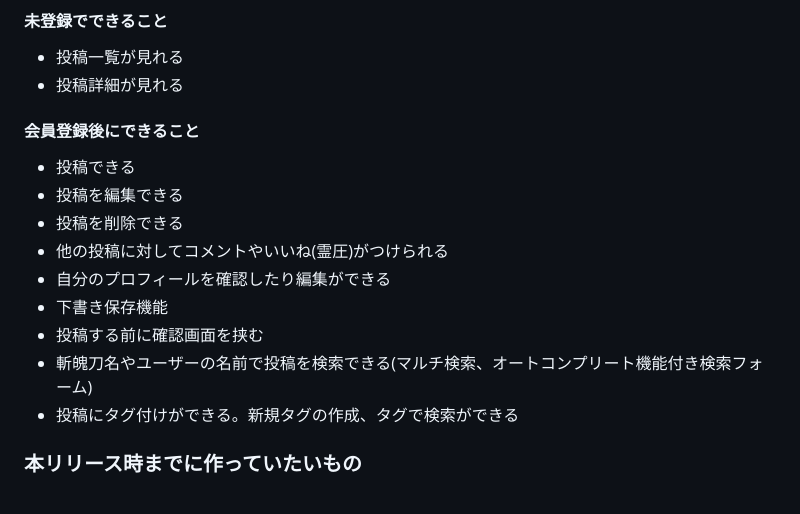
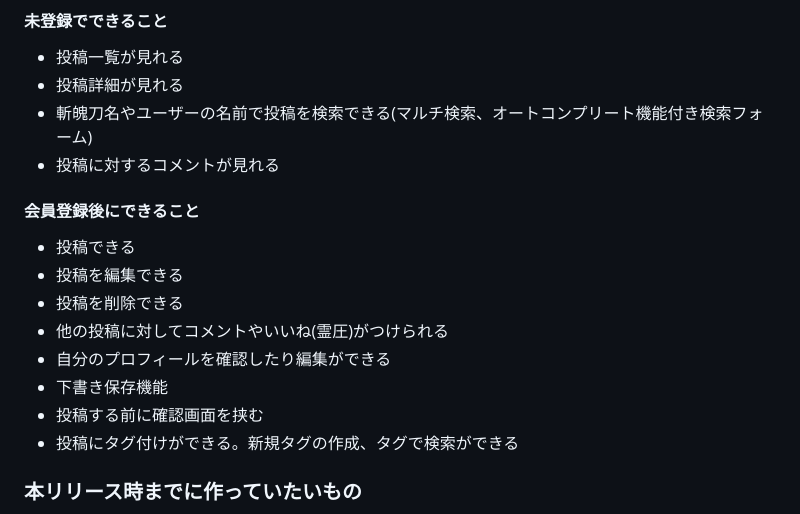
Before and after one commit to miyagiyoshihito12345/original_zanpakuto, a Markdown page: README.md, the part around the change. Drawn GitHub-style.

Commit message:
Fix:README修正、「未登録でできること」を修正

```diff
--- a/README.md
+++ b/README.md
@@ -33,6 +33,8 @@ BLEACHが好きな人を対象とした、自分の考えたオリジナル斬
 #### 未登録でできること
 * 投稿一覧が見れる
 * 投稿詳細が見れる
+* 斬魄刀名やユーザーの名前で投稿を検索できる(マルチ検索、オートコンプリート機能付き検索フォーム)
+* 投稿に対するコメントが見れる
 #### 会員登録後にできること
 * 投稿できる
 * 投稿を編集できる
@@ -41,7 +43,6 @@ BLEACHが好きな人を対象とした、自分の考えたオリジナル斬
 * 自分のプロフィールを確認したり編集ができる
 * 下書き保存機能
 * 投稿する前に確認画面を挟む
-* 斬魄刀名やユーザーの名前で投稿を検索できる(マルチ検索、オートコンプリート機能付き検索フォーム)
 * 投稿にタグ付けができる。新規タグの作成、タグで検索ができる
 
 ### 本リリース時までに作っていたいもの
```
